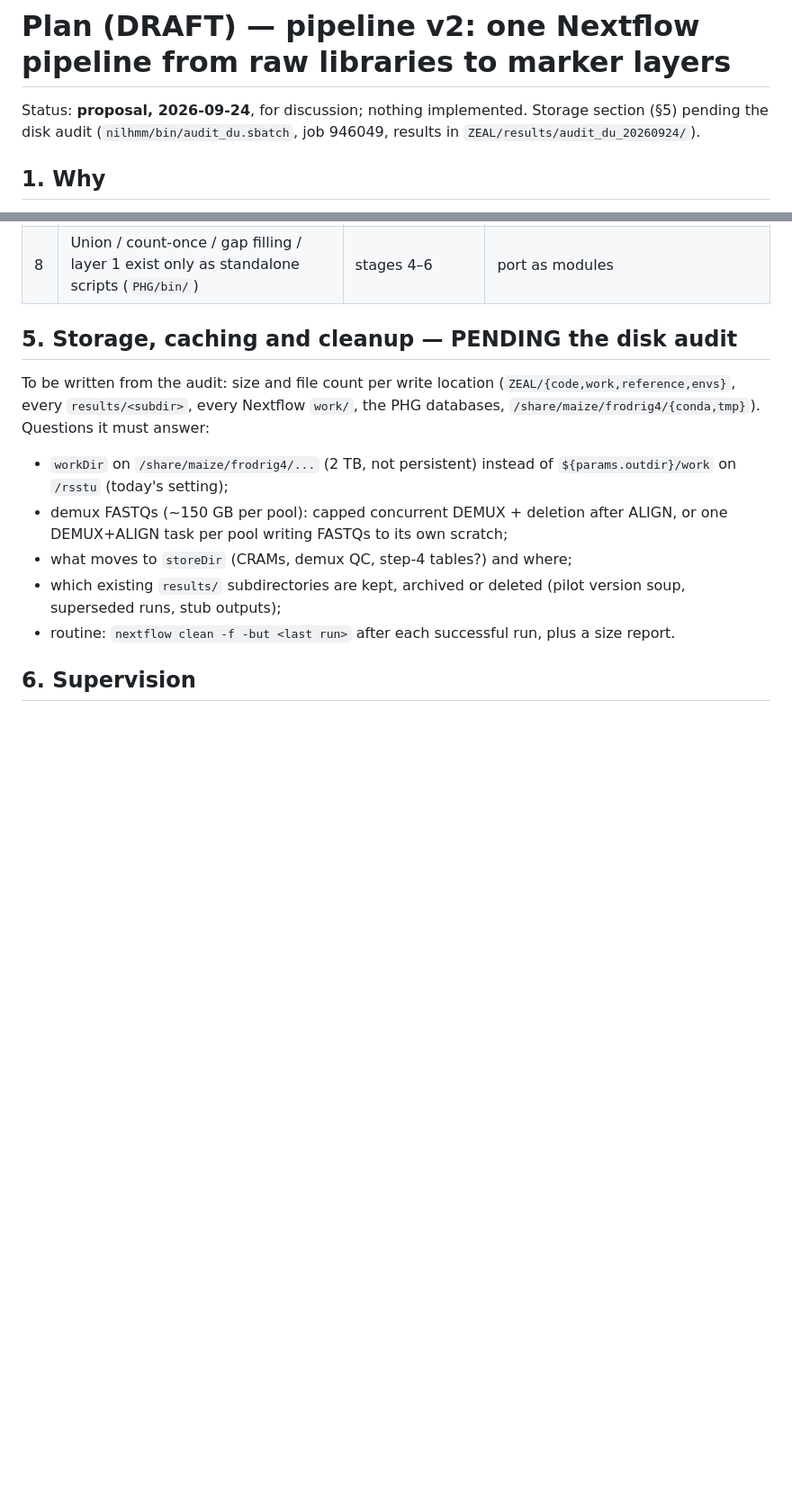
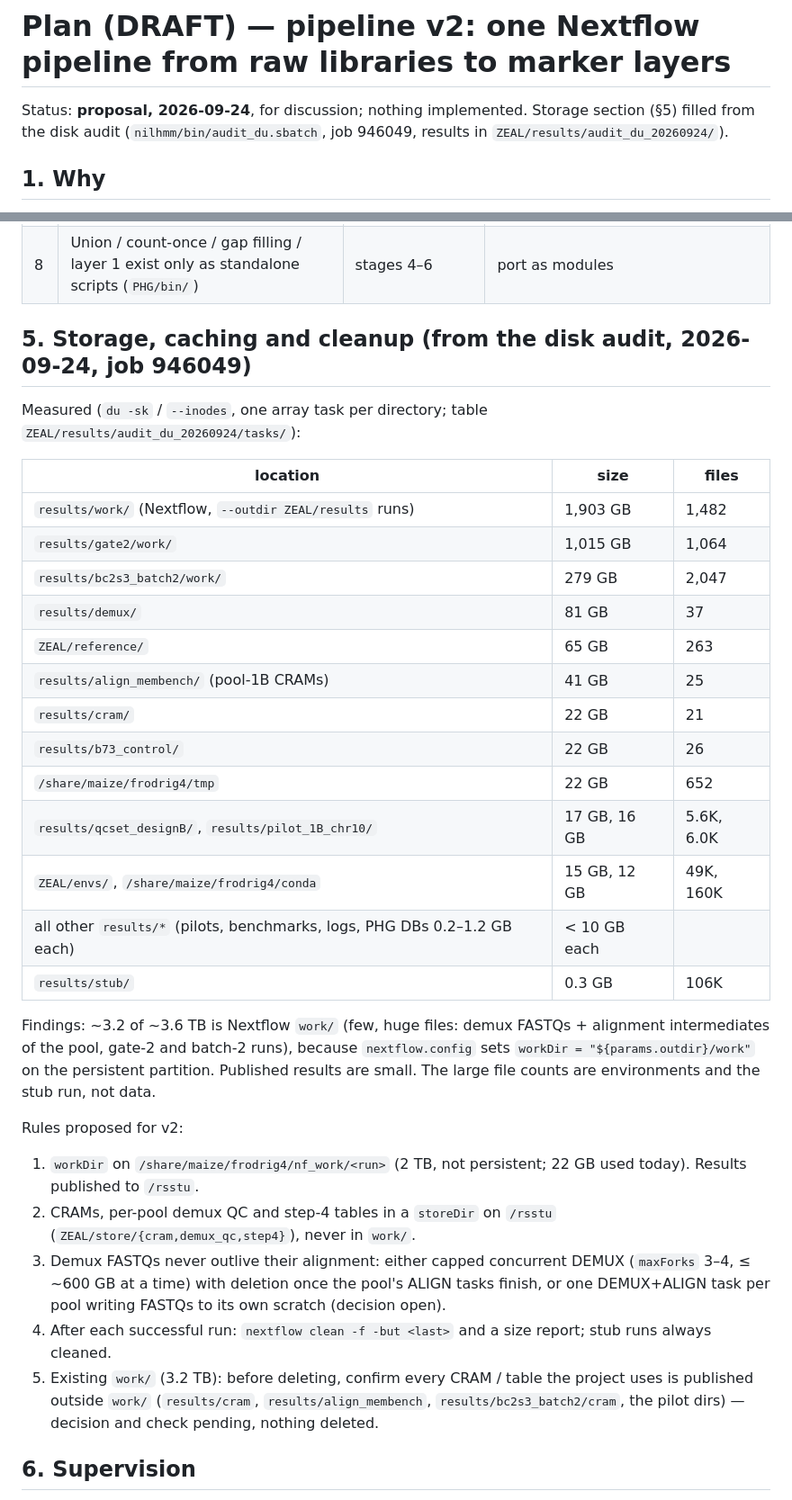
Before and after one commit to sawers-rellan-labs/zealbc1, a Markdown page: docs/PLAN_pipeline_v2.md, 2 parts joined by grey strips. Shown at 90% size. Drawn GitHub-style; blank space fills up the shorter version.

Commit message:
PLAN_pipeline_v2: storage section from the disk audit (Nextflow work/ = ~3.2 of 3.6 TB); proposed workDir/storeDir/cleanup rules
Co-Authored-By: Claude Opus 5.5 <noreply@anthropic.com>

```diff
--- a/docs/PLAN_pipeline_v2.md
+++ b/docs/PLAN_pipeline_v2.md
@@ -1,6 +1,6 @@
 # Plan (DRAFT) — pipeline v2: one Nextflow pipeline from raw libraries to marker layers
 
-Status: **proposal, 2026-09-24**, for discussion; nothing implemented. Storage section (§5) pending the disk audit
+Status: **proposal, 2026-09-24**, for discussion; nothing implemented. Storage section (§5) filled from the disk audit
 (`nilhmm/bin/audit_du.sbatch`, job 946049, results in `ZEAL/results/audit_du_20260924/`).
 
 ## 1. Why
@@ -49,15 +49,37 @@ and each entry checks the run card before starting.
 | 7 | RTIGER rigidity fixed at 500 vs a density-scaled rule | stage 6 | confirm 500 |
 | 8 | Union / count-once / gap filling / layer 1 exist only as standalone scripts (`PHG/bin/`) | stages 4–6 | port as modules |
 
-## 5. Storage, caching and cleanup — PENDING the disk audit
-To be written from the audit: size and file count per write location (`ZEAL/{code,work,reference,envs}`, every `results/<subdir>`, every
-Nextflow `work/`, the PHG databases, `/share/maize/frodrig4/{conda,tmp}`). Questions it must answer:
-- `workDir` on `/share/maize/frodrig4/...` (2 TB, not persistent) instead of `${params.outdir}/work` on `/rsstu` (today's setting);
-- demux FASTQs (~150 GB per pool): capped concurrent DEMUX + deletion after ALIGN, or one DEMUX+ALIGN task per pool writing FASTQs to
-  its own scratch;
-- what moves to `storeDir` (CRAMs, demux QC, step-4 tables?) and where;
-- which existing `results/` subdirectories are kept, archived or deleted (pilot version soup, superseded runs, stub outputs);
-- routine: `nextflow clean -f -but <last run>` after each successful run, plus a size report.
+## 5. Storage, caching and cleanup (from the disk audit, 2026-09-24, job 946049)
+Measured (`du -sk` / `--inodes`, one array task per directory; table `ZEAL/results/audit_du_20260924/tasks/`):
+
+| location | size | files |
+|---|---|---|
+| `results/work/` (Nextflow, `--outdir ZEAL/results` runs) | 1,903 GB | 1,482 |
+| `results/gate2/work/` | 1,015 GB | 1,064 |
+| `results/bc2s3_batch2/work/` | 279 GB | 2,047 |
+| `results/demux/` | 81 GB | 37 |
+| `ZEAL/reference/` | 65 GB | 263 |
+| `results/align_membench/` (pool-1B CRAMs) | 41 GB | 25 |
+| `results/cram/` | 22 GB | 21 |
+| `results/b73_control/` | 22 GB | 26 |
+| `/share/maize/frodrig4/tmp` | 22 GB | 652 |
+| `results/qcset_designB/`, `results/pilot_1B_chr10/` | 17 GB, 16 GB | 5.6K, 6.0K |
+| `ZEAL/envs/`, `/share/maize/frodrig4/conda` | 15 GB, 12 GB | 49K, 160K |
+| all other `results/*` (pilots, benchmarks, logs, PHG DBs 0.2–1.2 GB each) | < 10 GB each | |
+| `results/stub/` | 0.3 GB | 106K |
+
+Findings: ~3.2 of ~3.6 TB is Nextflow `work/` (few, huge files: demux FASTQs + alignment intermediates of the pool, gate-2 and
+batch-2 runs), because `nextflow.config` sets `workDir = "${params.outdir}/work"` on the persistent partition. Published results are
+small. The large file counts are environments and the stub run, not data.
+
+Rules proposed for v2:
+1. `workDir` on `/share/maize/frodrig4/nf_work/<run>` (2 TB, not persistent; 22 GB used today). Results published to `/rsstu`.
+2. CRAMs, per-pool demux QC and step-4 tables in a `storeDir` on `/rsstu` (`ZEAL/store/{cram,demux_qc,step4}`), never in `work/`.
+3. Demux FASTQs never outlive their alignment: either capped concurrent DEMUX (`maxForks` 3–4, ≤ ~600 GB at a time) with deletion once the
+   pool's ALIGN tasks finish, or one DEMUX+ALIGN task per pool writing FASTQs to its own scratch (decision open).
+4. After each successful run: `nextflow clean -f -but <last>` and a size report; stub runs always cleaned.
+5. Existing `work/` (3.2 TB): before deleting, confirm every CRAM / table the project uses is published outside `work/`
+   (`results/cram`, `results/align_membench`, `results/bc2s3_batch2/cram`, the pilot dirs) — decision and check pending, nothing deleted.
 
 ## 6. Supervision
 Per run: own launch dir and `workDir`; a post-run check (work size, failed tasks, published outputs); monitors, not sleep loops; long runs
```
